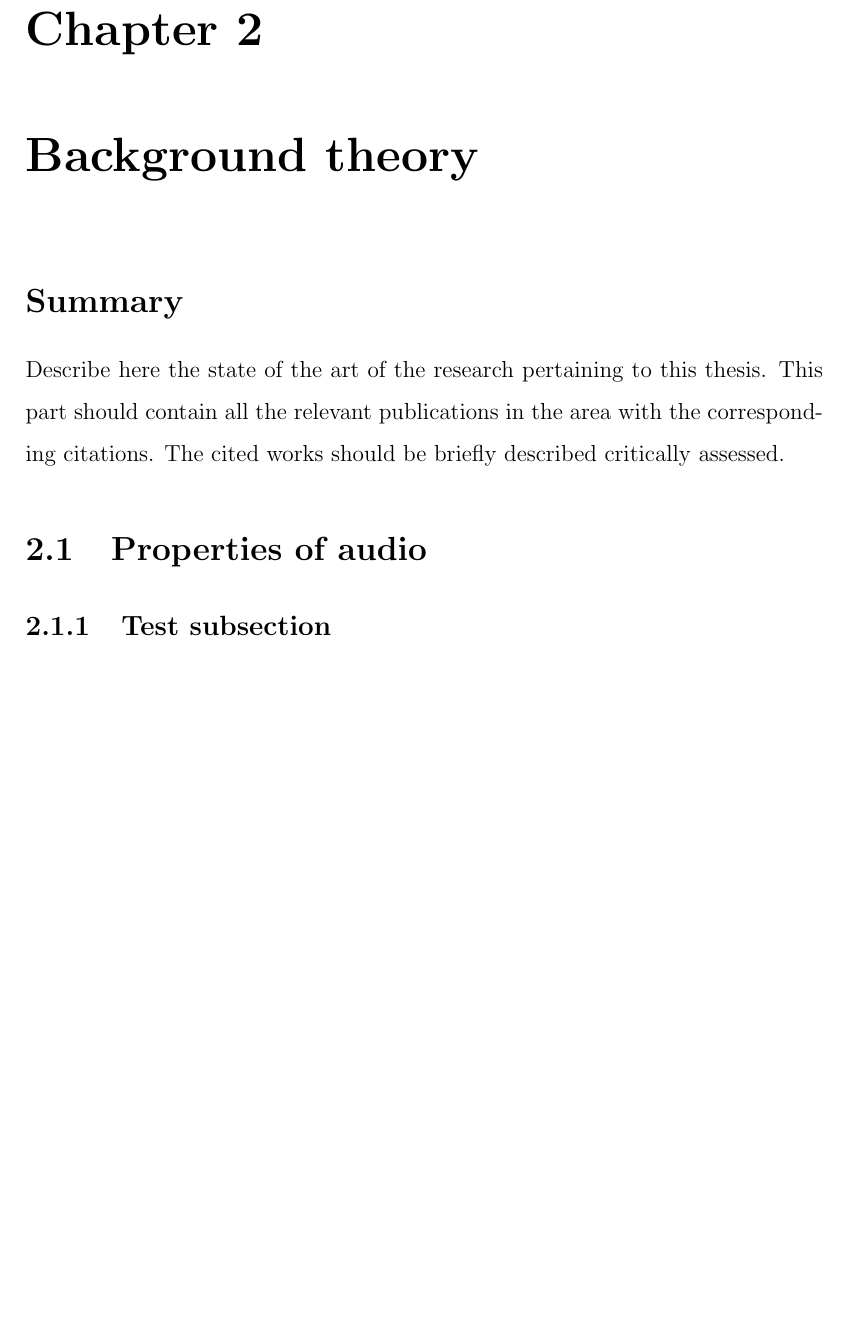
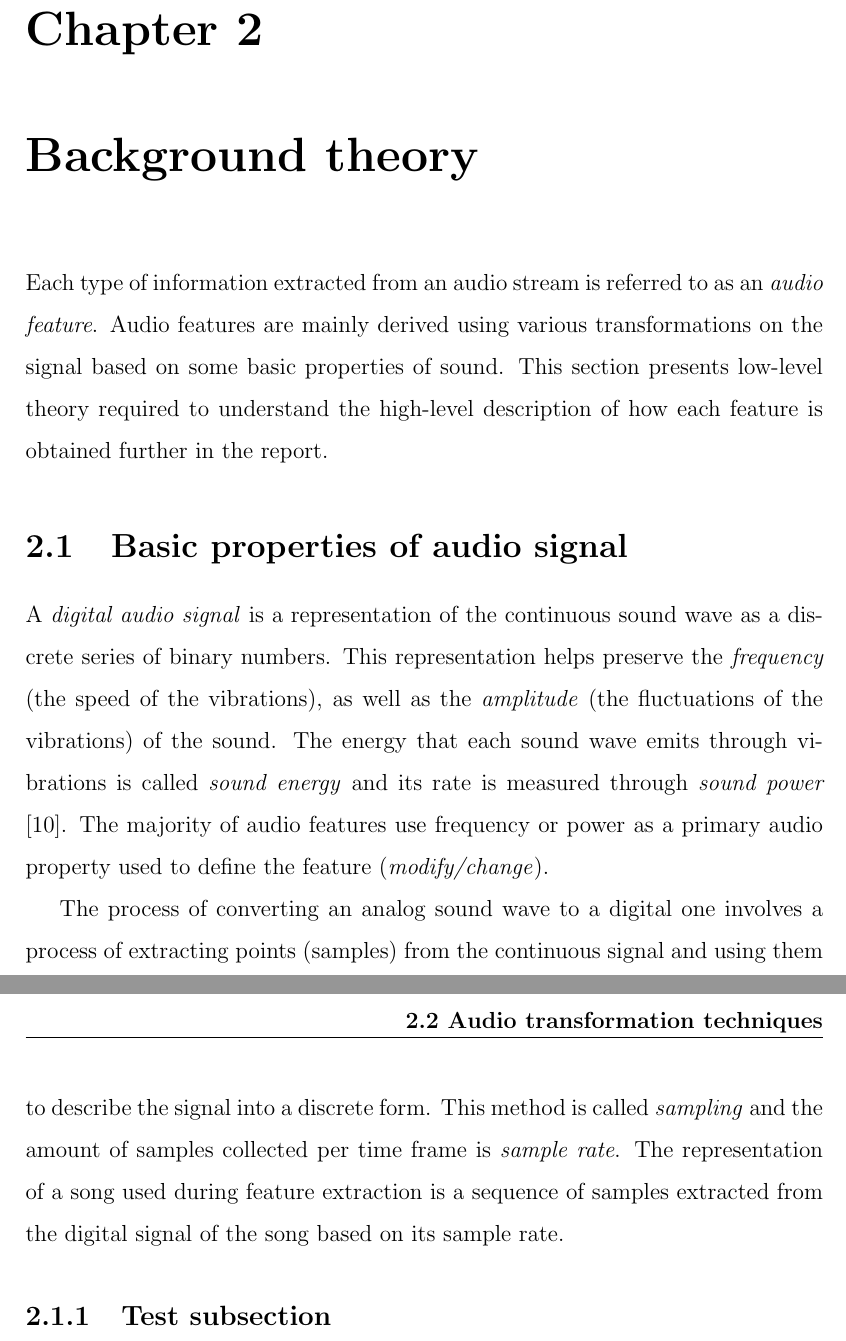
Before and after one commit to mgangelov/FYP-report, a LaTeX thesis (PhDThesis_example.tex, which reads BackgroundTheory/backgroundtheory.tex): part of page 12 of 24 before the commit and two parts of pages 12 and 13 of 25 after it, the two joined at a grey line, cut so that both start at the same text, the shorter picture padded with empty space. Compiled offline with pdfLaTeX.

Commit message:
Added information in background theory

```diff
--- a/BackgroundTheory/backgroundtheory.tex
+++ b/BackgroundTheory/backgroundtheory.tex
@@ -13,14 +13,37 @@
 
 
 % short summary of the chapter `` ''
-\section*{Summary}
+% \section*{Summary}
 
-Describe here the state of the art of the research pertaining to this thesis. This part should contain all the relevant publications in the area with the corresponding citations. The cited works should be briefly described critically assessed.
+% Describe here the state of the art of the research pertaining to this thesis. This part should contain all the relevant publications in the area with the corresponding citations. The cited works should be briefly described critically assessed.
 %
 
+Each type of information extracted from an audio stream is referred to as an
+\textit{audio feature}. Audio features are mainly derived using various
+transformations on the signal based on some basic properties of sound. This
+section presents low-level theory required to understand the high-level
+description of how each feature is obtained further in the report.
 
-\section{Properties of audio}
+
+\section{Basic properties of audio signal}
 \label{sec:audioprops}
+A \textit{digital audio signal} is a representation of the continuous sound
+wave as a discrete series of binary numbers. This
+representation helps preserve the \textit{frequency} (the speed of the
+vibrations), as well as the \textit{amplitude} (the fluctuations of the
+vibrations) of the sound. The energy that each sound wave emits through
+vibrations is called \textit{sound energy} and its rate is measured through
+\textit{sound power} \cite{acoustic-glossary-power}. The majority of audio
+features use frequency or power as a primary audio property used to define the
+feature (\textit{modify/change}).
+
+The process of converting an analog sound wave to a digital one involves a
+process of extracting points (samples) from the continuous signal and using them
+to describe the signal into a discrete form. This method is called
+\textit{sampling} and the amount of samples collected per time frame is
+\textit{sample rate}. The representation of a song used during feature
+extraction is a sequence of samples extracted from the digital signal of the
+song based on its sample rate.
 \subsection{Test subsection}
 \label{sec:subsec21}
 
```
Also changed, not shown: References/__latexindent_temp.tex (+1 -1 lines), References/references.bib (+8 -0 lines), PhDThesis_example.bbl (added), PhDThesis_example.pdf, 24 other files.
